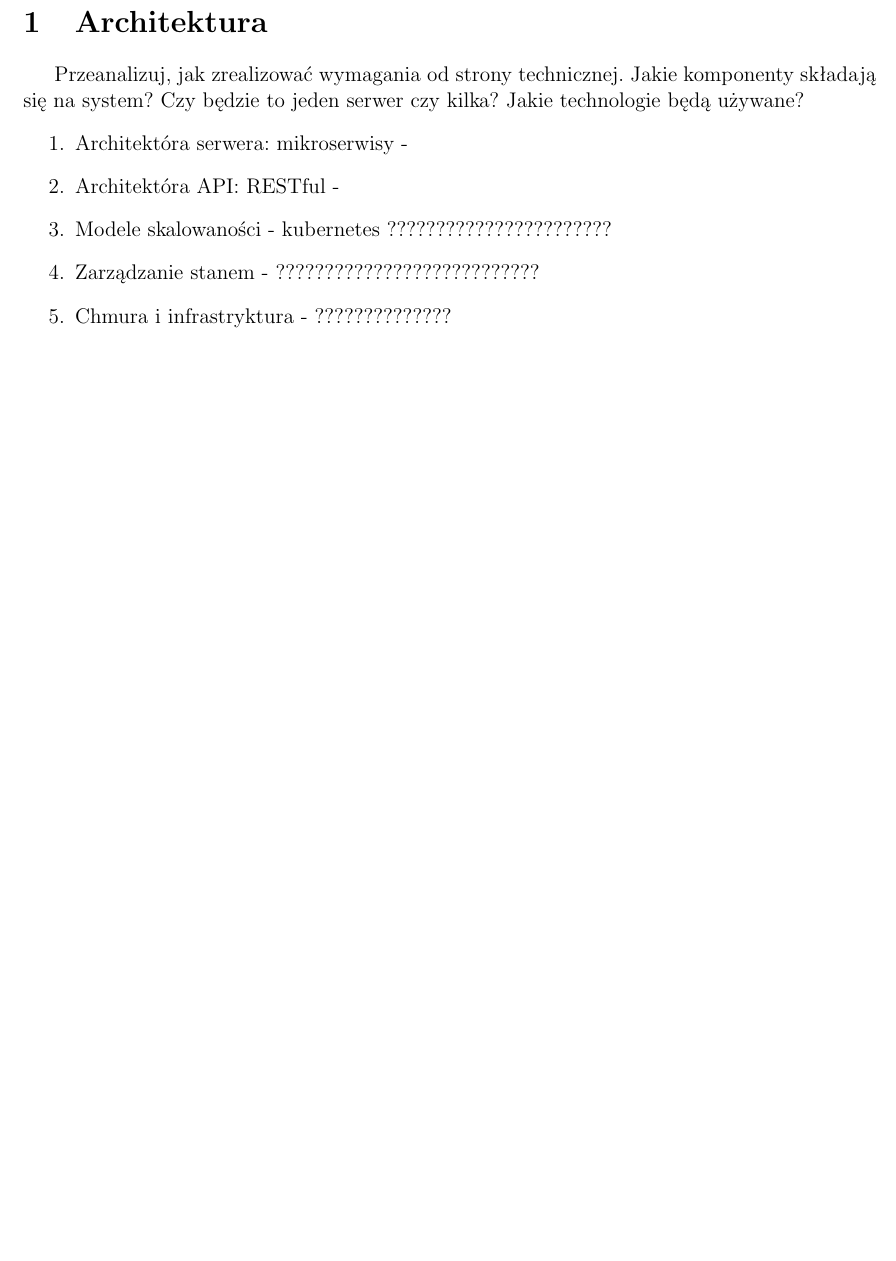
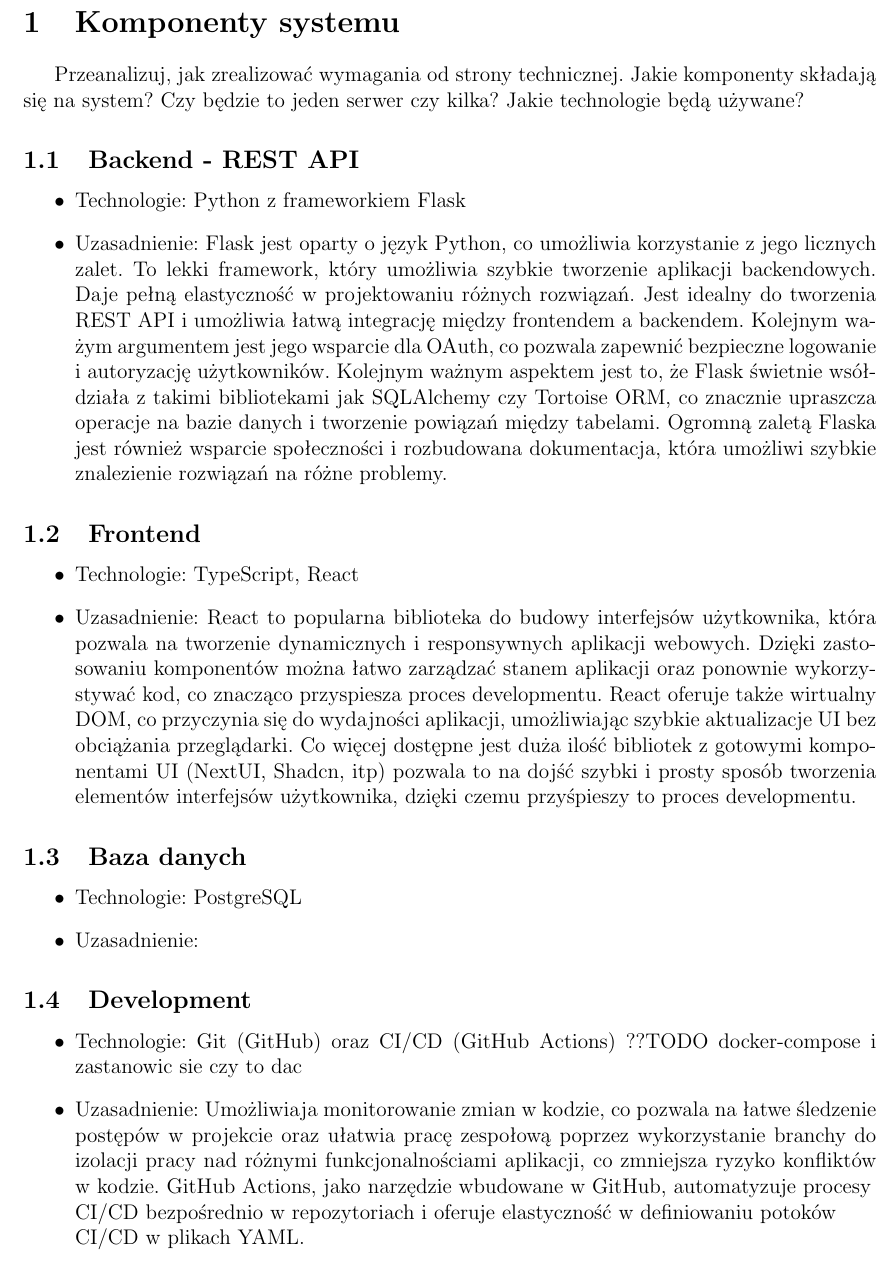
Before and after one commit to KulsonKula/PairPay, a LaTeX document (doc/spraw_2/Sprawozdanie.tex): part of page 2 of 2 before the commit and part of page 2 of 3 after it, cut at the place of the change, the shorter picture padded with empty space. Compiled offline with pdfLaTeX.

Commit message:
Komponenty systemu

```diff
--- a/doc/spraw_2/Sprawozdanie.tex
+++ b/doc/spraw_2/Sprawozdanie.tex
@@ -102,15 +102,32 @@ Paweł Wójtowicz
 
 \maketitle
 \newpage
-\section{Architektura}
+\section{Komponenty systemu}
 Przeanalizuj, jak zrealizować wymagania od strony technicznej. Jakie komponenty składają się na system? Czy będzie to jeden serwer czy kilka? Jakie technologie będą używane?
-\begin{enumerate}
-    \item Architektóra serwera: mikroserwisy -
-    \item Architektóra API: RESTful -
-    \item Modele skalowaności - kubernetes ???????????????????????
-    \item Zarządzanie stanem - ???????????????????????????
-    \item Chmura i infrastryktura - ??????????????
-\end{enumerate}
+\subsection{Backend - REST API}
+\begin{itemize}
+    \item Technologie: Python z frameworkiem Flask
+    \item Uzasadnienie: Flask jest oparty o język Python, co umożliwia korzystanie z jego licznych zalet. To lekki framework, który umożliwia szybkie tworzenie aplikacji backendowych. Daje pełną elastyczność w projektowaniu różnych rozwiązań. Jest idealny do tworzenia REST API i umożliwia łatwą integrację między frontendem a backendem. Kolejnym ważym argumentem jest jego wsparcie dla OAuth, co pozwala zapewnić bezpieczne logowanie i autoryzację użytkowników. Kolejnym ważnym aspektem jest to, że Flask świetnie wsółdziała z takimi bibliotekami jak SQLAlchemy czy Tortoise ORM, co znacznie upraszcza operacje na bazie danych i tworzenie powiązań między tabelami. Ogromną zaletą Flaska jest również wsparcie społeczności i rozbudowana dokumentacja, która umożliwi szybkie znalezienie rozwiązań na różne problemy.
+\end{itemize}
+
+\subsection{Frontend}
+\begin{itemize}
+    \item Technologie: TypeScript, React
+    \item Uzasadnienie: React to popularna biblioteka do budowy interfejsów użytkownika, która pozwala na tworzenie dynamicznych i responsywnych aplikacji webowych. Dzięki zastosowaniu komponentów można łatwo zarządzać stanem aplikacji oraz ponownie wykorzystywać kod, co znacząco przyspiesza proces developmentu. React oferuje także wirtualny DOM, co przyczynia się do wydajności aplikacji, umożliwiając szybkie aktualizacje UI bez obciążania przeglądarki. Co więcej dostępne jest duża ilość bibliotek z gotowymi komponentami UI (NextUI, Shadcn, itp) pozwala to na dojść szybki i prosty sposób tworzenia elementów interfejsów użytkownika, dzięki czemu przyśpieszy to proces developmentu.
+\end{itemize}
+
+\subsection{Baza danych}
+\begin{itemize}
+    \item Technologie: PostgreSQL
+    \item Uzasadnienie:
+\end{itemize}
+
+\subsection{Development}
+\begin{itemize}
+    \item Technologie: Git (GitHub) oraz CI/CD (GitHub Actions) ??TODO docker-compose i zastanowic sie czy to dac
+    \item Uzasadnienie: Umożliwiaja monitorowanie zmian w kodzie, co pozwala na łatwe śledzenie postępów w projekcie oraz ułatwia pracę zespołową poprzez wykorzystanie branchy do izolacji pracy nad różnymi funkcjonalnościami aplikacji, co zmniejsza ryzyko konfliktów w kodzie. GitHub Actions, jako narzędzie wbudowane w GitHub, automatyzuje procesy \\ CI/CD bezpośrednio w repozytoriach i oferuje elastyczność w definiowaniu potoków \\ CI/CD w plikach YAML.
+\end{itemize}
+
 
 \subsection{Diagram komponentów}
 \subsection{Diagram sekwencji}
```
Also changed, not shown: doc/spraw_2/sprawozdanie.pdf.
